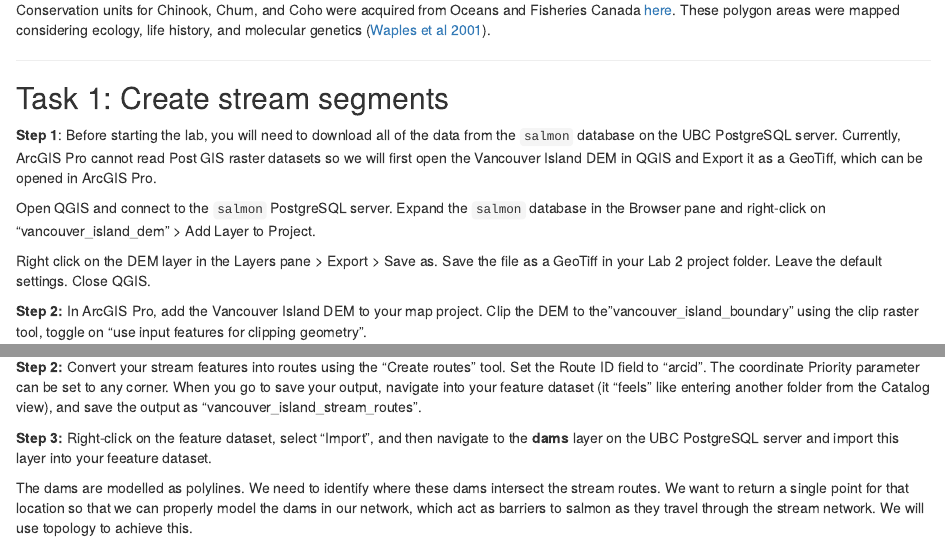
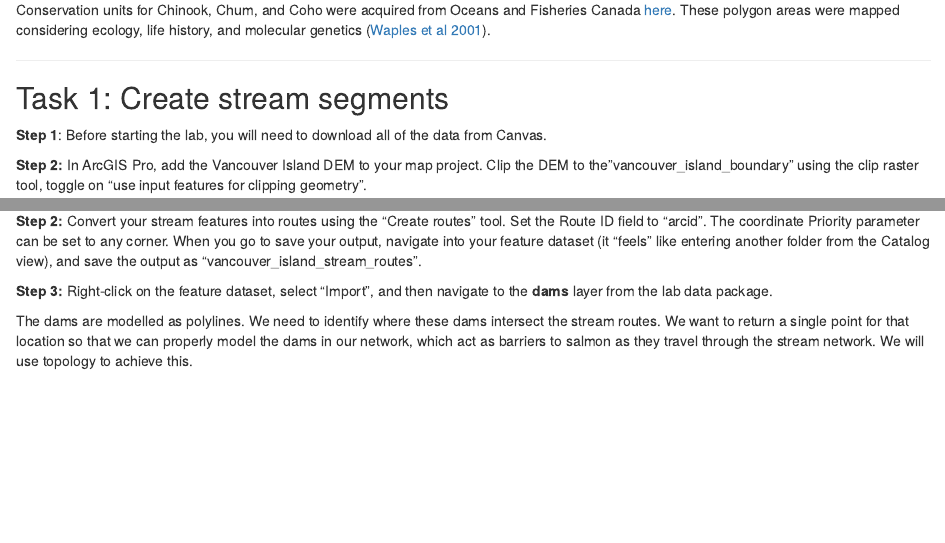
Before and after one commit to ubc-geomatics-community-of-practice/FRST538-Advanced-Geomatics-for-Natural-Resource-Management, an R Markdown document (01-Network-Analysis.Rmd): the page in a window 1100 px wide, from 2080 px down, and a second part further down, joined at a grey line. Rendered offline with R 4.5, knitr and Pandoc, with nearby package versions; drawn as R Markdown's standard HTML page in place of the format the file asks for.

Commit message:
remove references to postgresql in network lab and build book

```diff
--- a/01-Network-Analysis.Rmd
+++ b/01-Network-Analysis.Rmd
@@ -117,11 +117,7 @@ Conservation units for Chinook, Chum, and Coho were acquired from Oceans and Fis
 
 ## Task 1: Create stream segments {.unnumbered}
 
-**Step 1**: Before starting the lab, you will need to download all of the data from the `salmon` database on the UBC PostgreSQL server. Currently, ArcGIS Pro cannot read Post GIS raster datasets so we will first open the Vancouver Island DEM in QGIS and Export it as a GeoTiff, which can be opened in ArcGIS Pro.
-
-Open QGIS and connect to the `salmon` PostgreSQL server. Expand the `salmon` database in the Browser pane and right-click on "vancouver_island_dem" > Add Layer to Project.
-
-Right click on the DEM layer in the Layers pane >  Export > Save as. Save the file as a GeoTiff in your Lab 2 project folder. Leave the default settings. Close QGIS.
+**Step 1**: Before starting the lab, you will need to download all of the data from Canvas.
 
 **Step 2:** In ArcGIS Pro, add the Vancouver Island DEM to your map project. Clip the DEM to the"vancouver_island_boundary" using the clip raster tool, toggle on "use input features for clipping geometry".
 
@@ -167,7 +163,7 @@ At this point, you have only created polyline features representing streams. Nex
 
 **Step 2:** Convert your stream features into routes using the "Create routes" tool. Set the Route ID field to "arcid". The coordinate Priority parameter can be set to any corner. When you go to save your output, navigate into your feature dataset (it "feels" like entering another folder from the Catalog view), and save the output as "vancouver_island_stream_routes".
 
-**Step 3:** Right-click on the feature dataset, select "Import", and then navigate to the **dams** layer on the UBC PostgreSQL server and import this layer into your feeature dataset.
+**Step 3:** Right-click on the feature dataset, select "Import", and then navigate to the **dams** layer from the lab data package.
 
 The dams are modelled as polylines. We need to identify where these dams intersect the stream routes. We want to return a single point for that location so that we can properly model the dams in our network, which act as barriers to salmon as they travel through the stream network. We will use topology to achieve this.
 
```
Also changed, not shown: docs/search_index.json, 1 other file.
